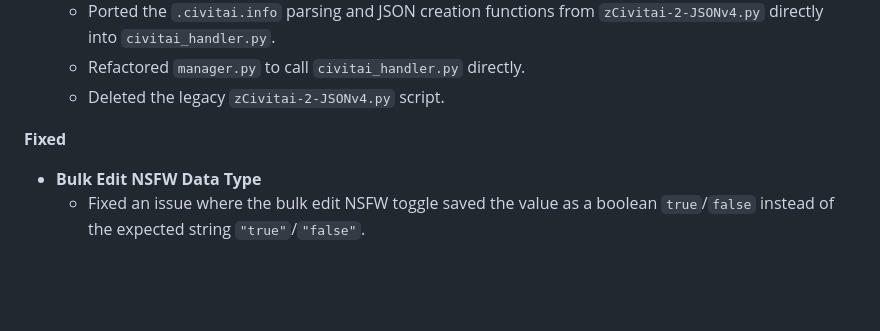
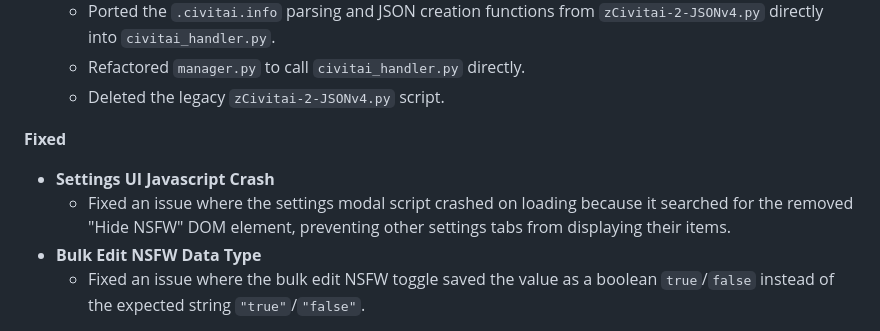
Before and after one commit to MrKuenning/Lora-Model-Manager, a Markdown page: CHANGELOG.md, the part around the change. Rendered like a GitHub page; blank space fills up the shorter version.

Commit message:
Update changelog with settings modal JS crash fix

```diff
--- a/CHANGELOG.md
+++ b/CHANGELOG.md
@@ -29,6 +29,8 @@
   - Deleted the legacy `zCivitai-2-JSONv4.py` script.
 
 **Fixed**
+- **Settings UI Javascript Crash**
+  - Fixed an issue where the settings modal script crashed on loading because it searched for the removed "Hide NSFW" DOM element, preventing other settings tabs from displaying their items.
 - **Bulk Edit NSFW Data Type**
   - Fixed an issue where the bulk edit NSFW toggle saved the value as a boolean `true`/`false` instead of the expected string `"true"`/`"false"`.
 
```
